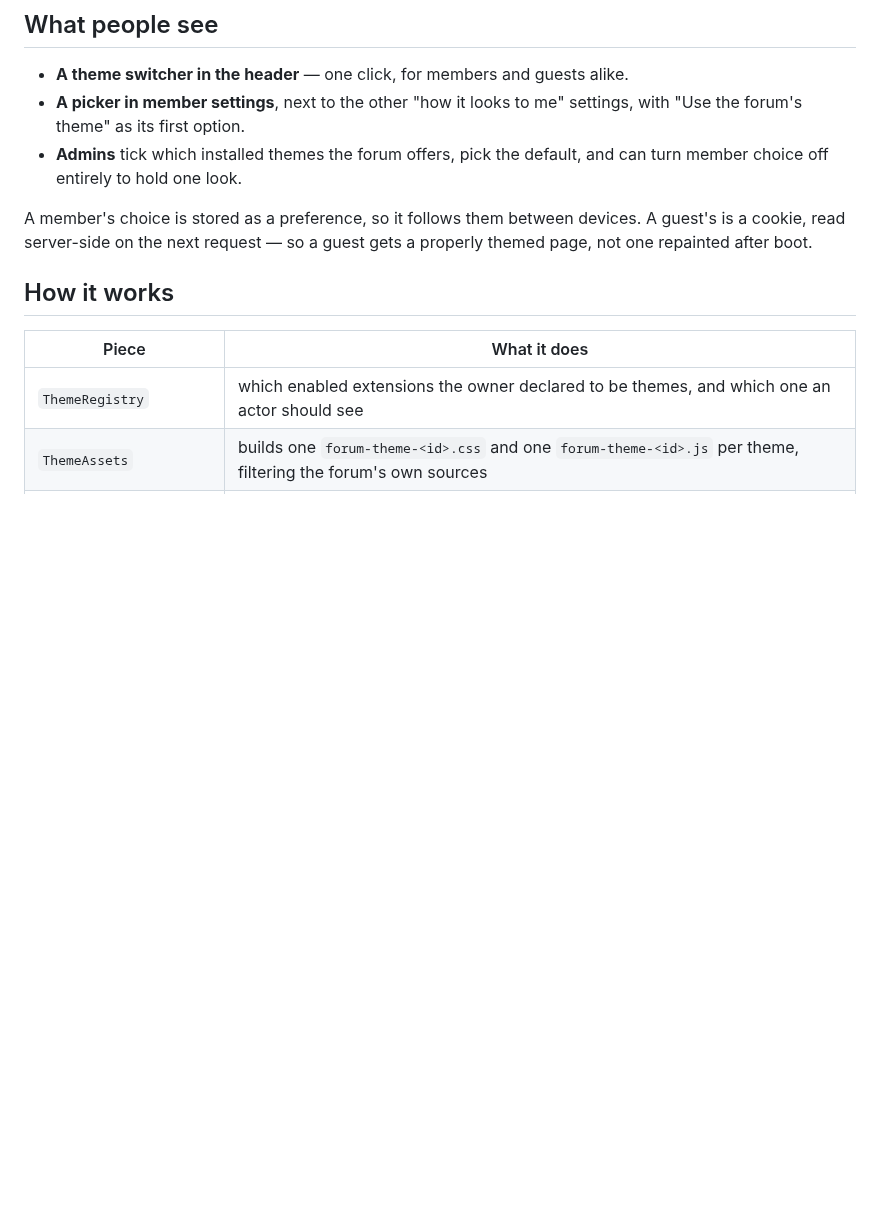
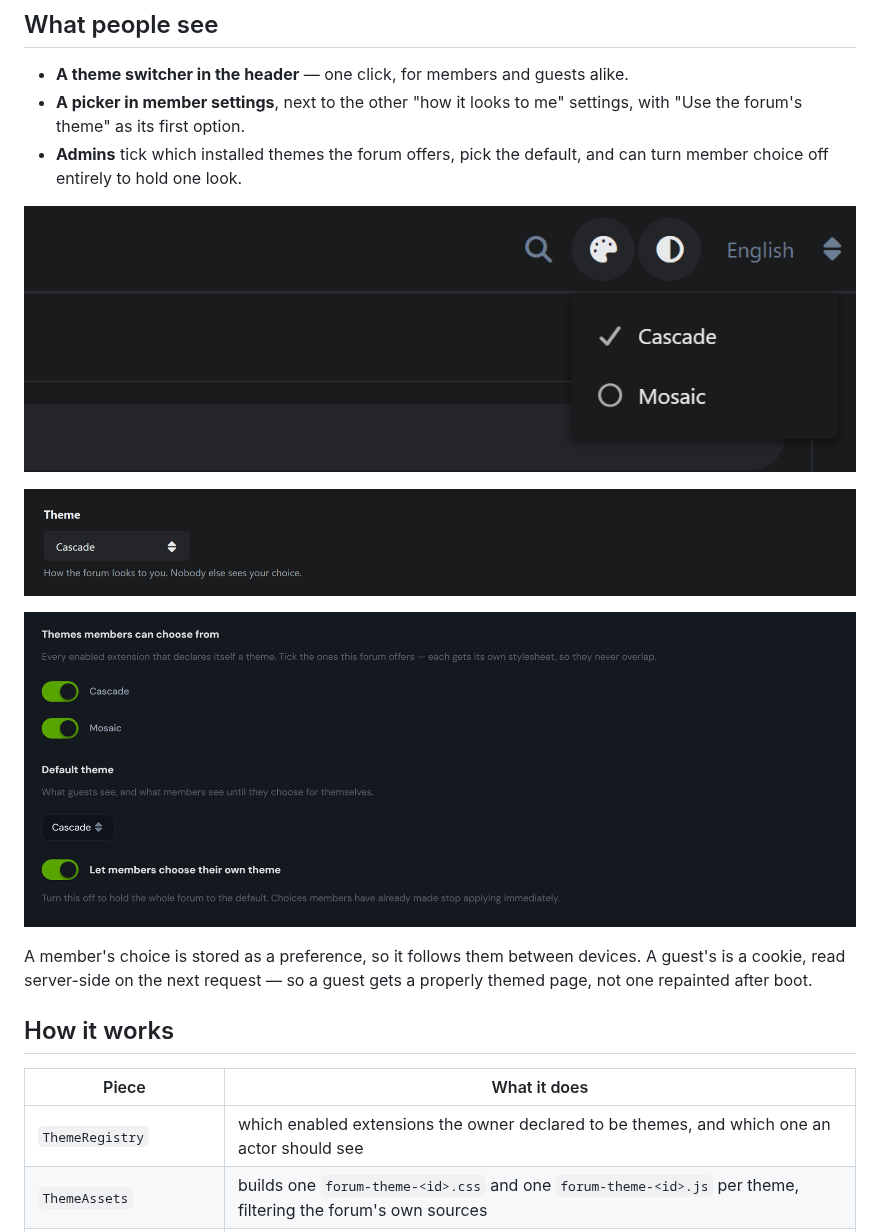
Before and after one commit to ernestdefoe/wardrobe, a Markdown page: README.md, the part around one of its changes. Rendered like a GitHub page; pictures changed too: screenshots/admin-settings.png (added), screenshots/header-switcher.png (added), screenshots/member-settings.png (added); blank space fills up the shorter version.

```diff
--- a/README.md
+++ b/README.md
@@ -26,6 +35,12 @@ belongs to their choice. No theme has to be modified, and core is not patched.
   settings, with "Use the forum's theme" as its first option.
 - **Admins** tick which installed themes the forum offers, pick the default, and
   can turn member choice off entirely to hold one look.
+
+![The header switcher, open](screenshots/header-switcher.png)
+
+![The picker on a member's settings page](screenshots/member-settings.png)
+
+![Wardrobe's admin settings](screenshots/admin-settings.png)
 
 A member's choice is stored as a preference, so it follows them between devices.
 A guest's is a cookie, read server-side on the next request — so a guest gets a
```
Also changed, not shown: other parts of README.md (+9 -0 lines), screenshots/theme-cascade.png (added), screenshots/theme-mosaic.png (added), 2 other files.
